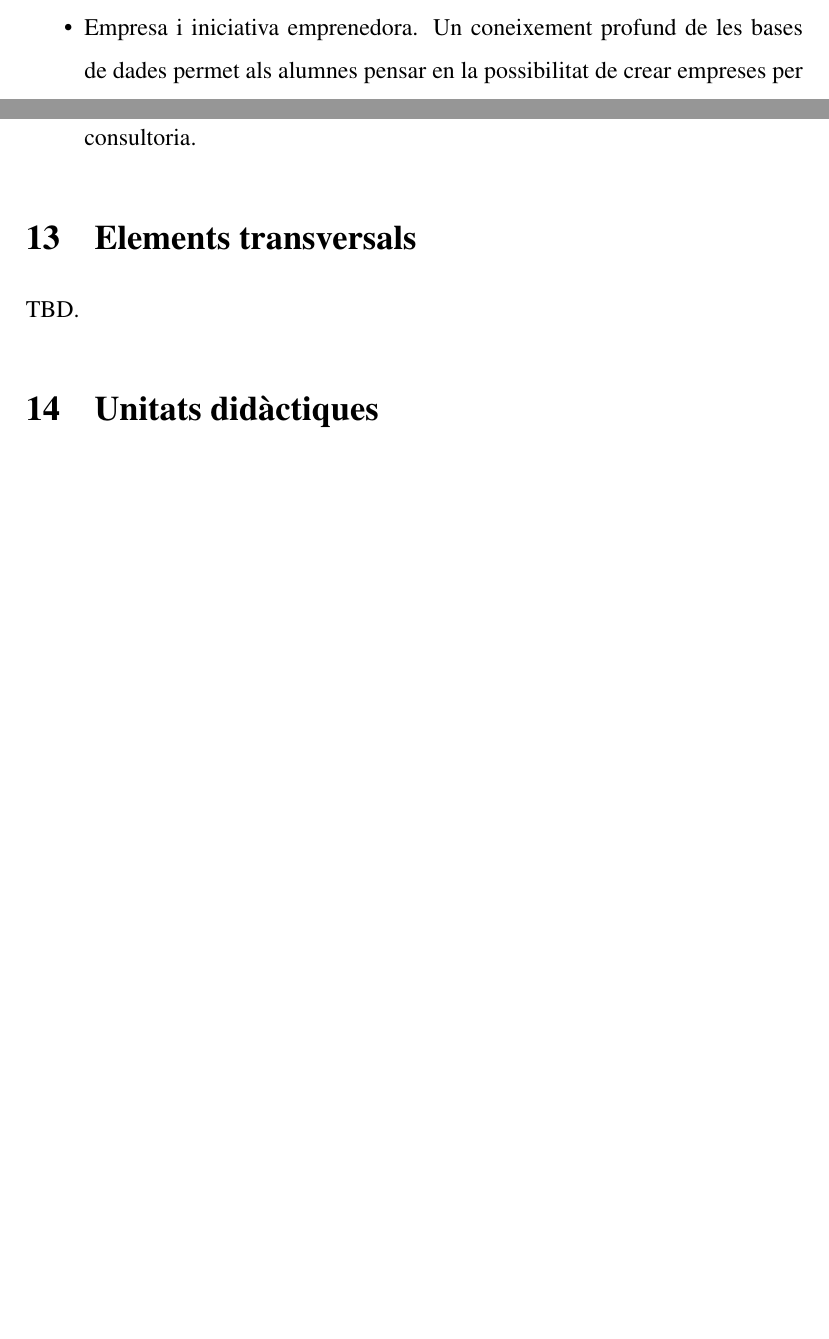
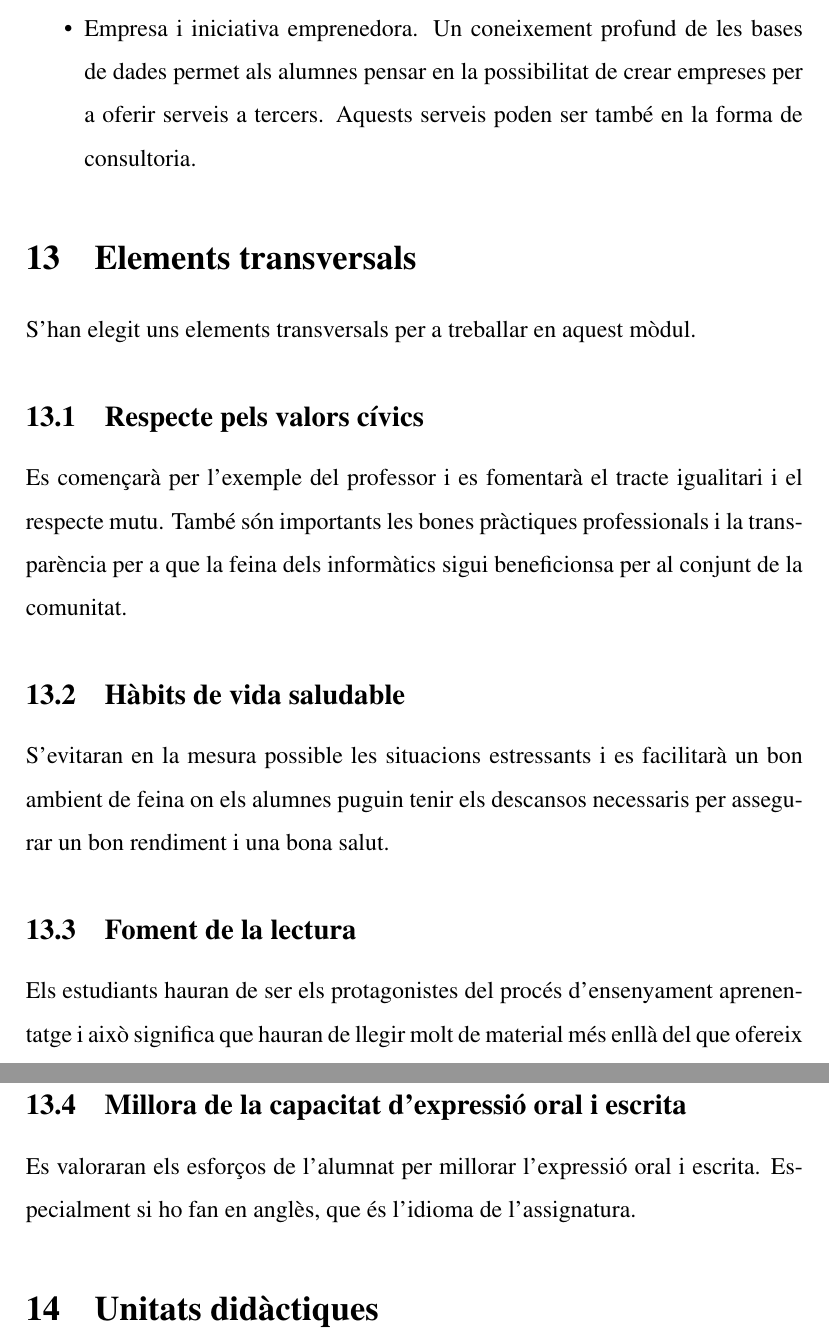
Before and after one commit to jbarcelo/programacio_didactica_gbd, a LaTeX document (programacio_didactica.tex): two parts of pages 24 and 25 of 27 before the commit and two parts of pages 25 and 26 of 28 after it, joined at a grey line, cut so that both start at the same text, the shorter picture padded with empty space. Compiled offline with pdfLaTeX.

Commit message:
afegeix elements transversals

```diff
--- a/programacio_didactica.tex
+++ b/programacio_didactica.tex
@@ -535,7 +535,24 @@ Tot i que el cicle es divideix en mòduls de temàtica diferent, les competènci
 \end{itemize}
 
 \section{Elements transversals}
-TBD.
+
+S'han elegit uns elements transversals per a treballar en aquest mòdul.
+
+\subsection{Respecte pels valors cívics}
+
+Es començarà per l'exemple del professor i es fomentarà el tracte igualitari i el respecte mutu. També són importants les bones pràctiques professionals i la transparència per a que la feina dels informàtics sigui beneficionsa per al conjunt de la comunitat.
+
+\subsection{Hàbits de vida saludable}
+
+S'evitaran en la mesura possible les situacions estressants i es facilitarà un bon ambient de feina on els alumnes puguin tenir els descansos necessaris per assegurar un bon rendiment i una bona salut.
+
+\subsection{Foment de la lectura}
+
+Els estudiants hauran de ser els protagonistes del procés d'ensenyament aprenentatge i això significa que hauran de llegir molt de material més enllà del que ofereix el professor. Es tractarà, en la seva majoria, de material tècnic.
+
+\subsection{Millora de la capacitat d'expressió oral i escrita}
+
+Es valoraran els esforços de l'alumnat per millorar l'expressió oral i escrita. Especialment si ho fan en anglès, que és l'idioma de l'assignatura.
 
 \section{Unitats didàctiques}
 TBD.
```
Also changed, not shown: programacio_didactica.tex (2 more changed lines).
